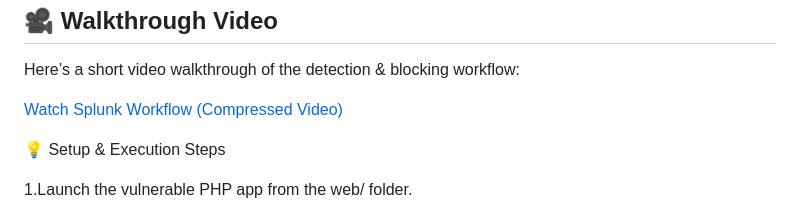
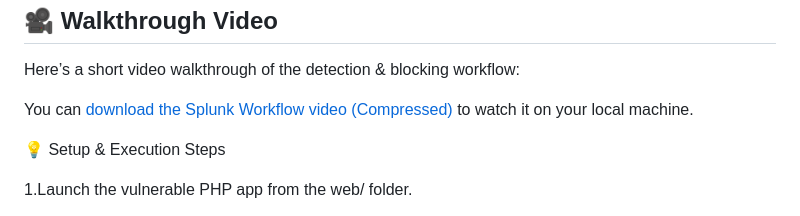
Before and after one commit to Naifnizami/splunk-threat-detection, a Markdown page: README.md, the part around the change. GitHub-like rendering.

Commit message:
Updated README with download link for video

```diff
--- a/README.md
+++ b/README.md
@@ -108,7 +108,7 @@ Ideal for cybersecurity training and portfolio projects.
 
 Here’s a short video walkthrough of the detection & blocking workflow:
 
-[Watch Splunk Workflow (Compressed Video)](Screenrecording/Splunk_Workflow_compressed.mp4)
+You can [download the Splunk Workflow video (Compressed)](Screenrecording/Splunk_Workflow_compressed.mp4) to watch it on your local machine.
 
 💡 Setup & Execution Steps
 
```
